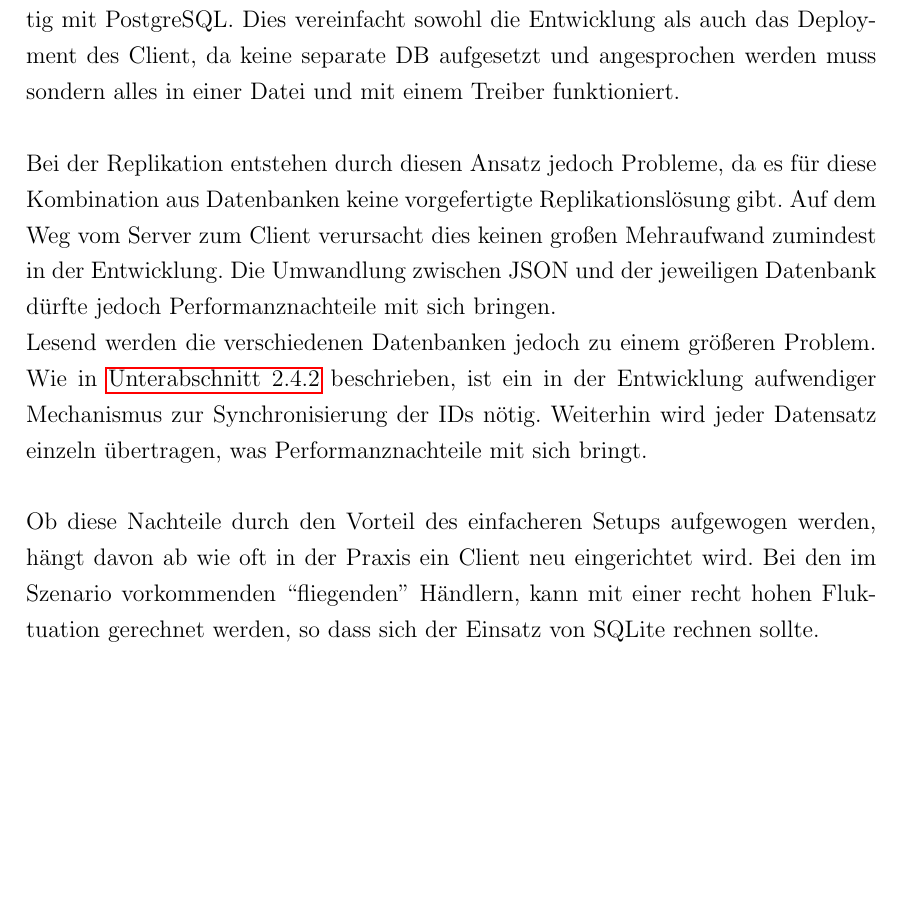
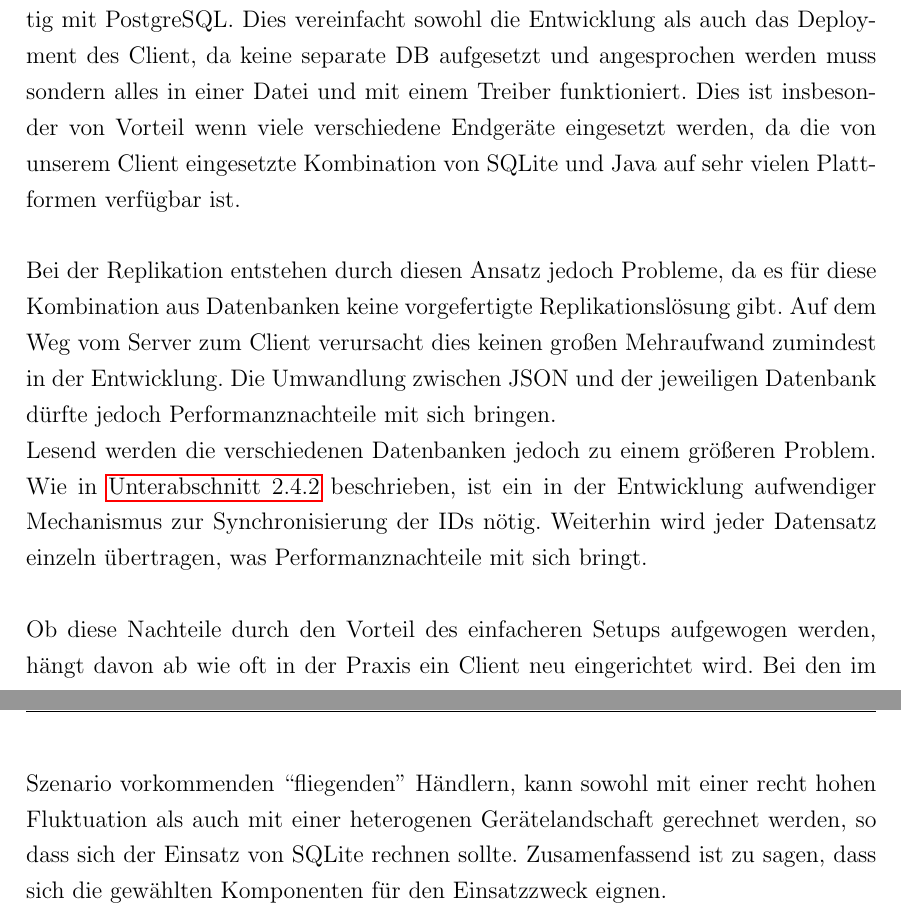
Before and after one commit to senk/piratebaytours, a LaTeX document (docs/report/report.tex): part of page 11 of 12 before the commit and two parts of pages 11 and 12 of 13 after it, the two joined at a grey line, cut so that both start at the same text, the shorter picture padded with empty space. Compiled offline with pdfLaTeX.

Commit message:
Füge Hinweis auf heterogene Endgeräte hinzu

```diff
--- a/docs/report/report.tex
+++ b/docs/report/report.tex
@@ -195,13 +195,13 @@ Auf Grund der begrenzten Verfügbarkeit von mobilen Internet für unsere mobile
 \section{Replikation}
 \label{sec:FazitRepl}
 
-Unsere Lösung setzt clientseitig mit SQLite eine andere Datenbank ein als serverseitig mit PostgreSQL. Dies vereinfacht sowohl die Entwicklung als auch das Deployment des Client, da keine separate DB aufgesetzt und angesprochen werden muss sondern alles in einer Datei und mit einem Treiber funktioniert.\\
+Unsere Lösung setzt clientseitig mit SQLite eine andere Datenbank ein als serverseitig mit PostgreSQL. Dies vereinfacht sowohl die Entwicklung als auch das Deployment des Client, da keine separate DB aufgesetzt und angesprochen werden muss sondern alles in einer Datei und mit einem Treiber funktioniert. Dies ist insbesonder von Vorteil wenn viele verschiedene Endgeräte eingesetzt werden, da die von unserem Client eingesetzte Kombination von SQLite und Java auf sehr vielen Plattformen verfügbar ist.\\
 
 Bei der Replikation entstehen durch diesen Ansatz jedoch Probleme, da es für diese Kombination aus Datenbanken keine vorgefertigte Replikationslösung gibt. Auf dem Weg vom Server zum Client verursacht dies keinen großen Mehraufwand zumindest in der Entwicklung. Die Umwandlung zwischen JSON und der jeweiligen Datenbank dürfte jedoch Performanznachteile mit sich bringen.
 
 Lesend werden die verschiedenen Datenbanken jedoch zu einem größeren Problem. Wie in \autoref{subsec:SchrRepl} beschrieben, ist ein in der Entwicklung aufwendiger Mechanismus zur Synchronisierung der IDs nötig. Weiterhin wird jeder Datensatz einzeln übertragen, was Performanznachteile mit sich bringt.\\
 
-Ob diese Nachteile durch den Vorteil des einfacheren Setups aufgewogen werden, hängt davon ab wie oft in der Praxis ein Client neu eingerichtet wird. Bei den im Szenario vorkommenden ``fliegenden'' Händlern, kann mit einer recht hohen Fluktuation gerechnet werden, so dass sich der Einsatz von SQLite rechnen sollte.
+Ob diese Nachteile durch den Vorteil des einfacheren Setups aufgewogen werden, hängt davon ab wie oft in der Praxis ein Client neu eingerichtet wird. Bei den im Szenario vorkommenden ``fliegenden'' Händlern, kann sowohl mit einer recht hohen Fluktuation als auch mit einer heterogenen Gerätelandschaft gerechnet werden, so dass sich der Einsatz von SQLite rechnen sollte. Zusamenfassend ist zu sagen, dass sich die gewählten Komponenten für den Einsatzzweck eignen.
 
 \bibliography{mybib}{}
 \bibliographystyle{plainnat}
```
